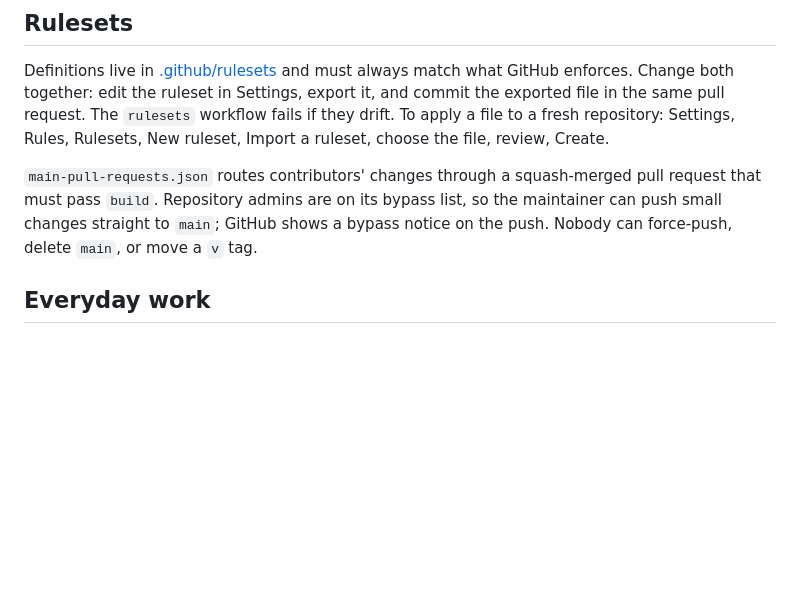
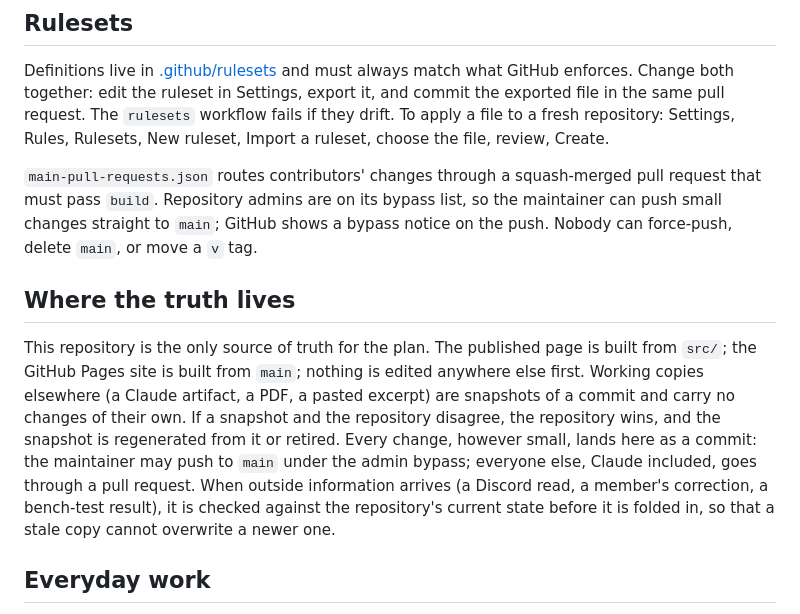
Before and after one commit to bubbadog/socal-meshcore-scoping, a Markdown page: MAINTAINING.md, the part around the change. GitHub-like rendering; blank space fills up the shorter version.

Commit message:
MAINTAINING: the repository is the only source of truth (#4)
States the working rule adopted on 13 October: the plan is edited here
and nowhere else first; artifacts, PDFs and excerpts are snapshots of a
commit; the repository wins on disagreement; every change lands as a
commit, with non-maintainers (Claude included) going through a pull
request; outside information is checked against the current state
before it is folded in.


Claude-Session: https://claude.ai/code/session_01XmwLZgkNkdpZBrUK6Kuqni

Co-authored-by: bubbadog <justbusinesscontact@gmail.com>
Co-authored-by: Claude Fable 5.1 <noreply@anthropic.com>

```diff
--- a/MAINTAINING.md
+++ b/MAINTAINING.md
@@ -25,6 +25,10 @@ A record of how the repository is set up, so the setup can be checked or repeate
 Definitions live in [.github/rulesets](.github/rulesets) and must always match what GitHub enforces. Change both together: edit the ruleset in Settings, export it, and commit the exported file in the same pull request. The `rulesets` workflow fails if they drift. To apply a file to a fresh repository: Settings, Rules, Rulesets, New ruleset, Import a ruleset, choose the file, review, Create.
 
 `main-pull-requests.json` routes contributors' changes through a squash-merged pull request that must pass `build`. Repository admins are on its bypass list, so the maintainer can push small changes straight to `main`; GitHub shows a bypass notice on the push. Nobody can force-push, delete `main`, or move a `v` tag.
+
+## Where the truth lives
+
+This repository is the only source of truth for the plan. The published page is built from `src/`; the GitHub Pages site is built from `main`; nothing is edited anywhere else first. Working copies elsewhere (a Claude artifact, a PDF, a pasted excerpt) are snapshots of a commit and carry no changes of their own. If a snapshot and the repository disagree, the repository wins, and the snapshot is regenerated from it or retired. Every change, however small, lands here as a commit: the maintainer may push to `main` under the admin bypass; everyone else, Claude included, goes through a pull request. When outside information arrives (a Discord read, a member's correction, a bench-test result), it is checked against the repository's current state before it is folded in, so that a stale copy cannot overwrite a newer one.
 
 ## Everyday work
 
```
